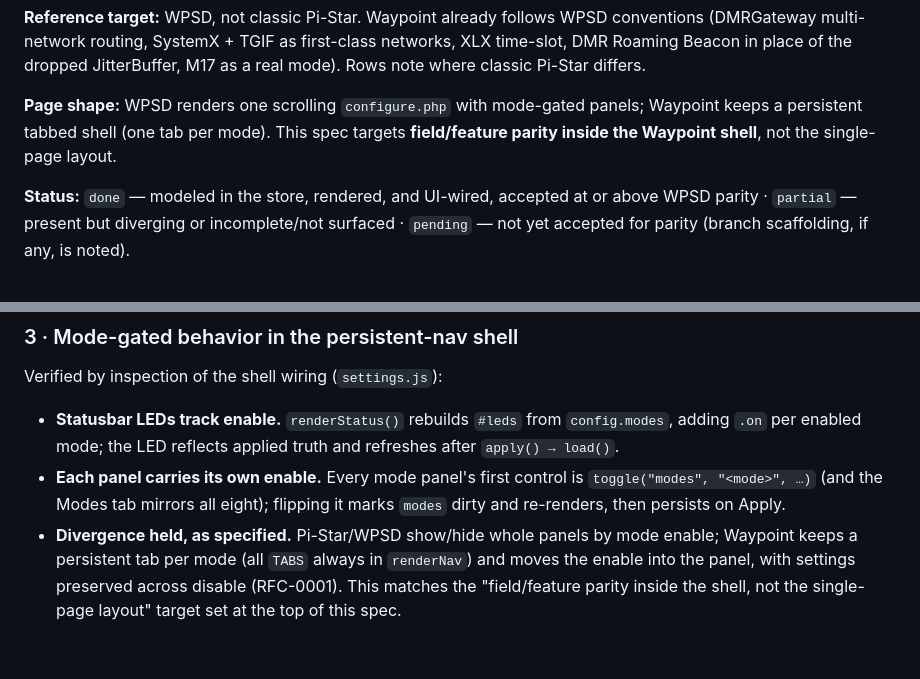
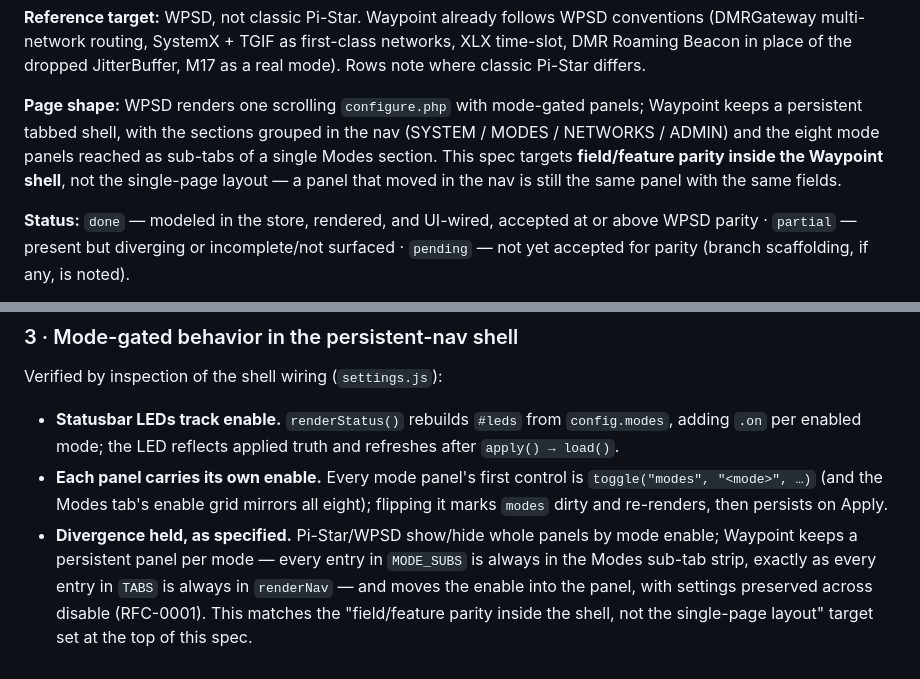
Before and after one commit to KN4OQW/waypoint, a Markdown page: docs/pistar-parity.md, 2 parts joined by grey strips. GitHub-like rendering.

Commit message:
Describe the grouped nav in the specs that still assumed a flat tab list
The parity spec described the shell as one tab per mode, and RFC-0009's
phone tier specified the tab rail as a horizontal scroll strip. Both now
describe what the UI does: sections grouped in the nav, the mode panels
reached as sub-tabs, and a tile grid in place of the strip. RFC-0009's
intent is unchanged — a rail that does not eat the viewport, 44px targets,
no sideways page scroll — so the bullet is marked superseded rather than
rewritten.

Parity status tables are untouched: a panel that moved in the nav is still
the same panel with the same fields.

Signed-off-by: Clint Chance <clint@thechance.family>

```diff
--- a/docs/pistar-parity.md
+++ b/docs/pistar-parity.md
@@ -22,9 +22,11 @@ networks, XLX time-slot, DMR Roaming Beacon in place of the dropped JitterBuffer
 M17 as a real mode). Rows note where classic Pi-Star differs.
 
 **Page shape:** WPSD renders one scrolling `configure.php` with mode-gated
-panels; Waypoint keeps a persistent tabbed shell (one tab per mode). This spec
-targets **field/feature parity inside the Waypoint shell**, not the single-page
-layout.
+panels; Waypoint keeps a persistent tabbed shell, with the sections grouped in the
+nav (SYSTEM / MODES / NETWORKS / ADMIN) and the eight mode panels reached as
+sub-tabs of a single Modes section. This spec targets **field/feature parity inside
+the Waypoint shell**, not the single-page layout — a panel that moved in the nav is
+still the same panel with the same fields.
 
 **Status:** `done` — modeled in the store, rendered, and UI-wired, accepted at or
 above WPSD parity · `partial` — present but diverging or incomplete/not surfaced ·
@@ -464,10 +466,11 @@ Verified by inspection of the shell wiring (`settings.js`):
   `config.modes`, adding `.on` per enabled mode; the LED reflects applied truth and
   refreshes after `apply() → load()`.
 - **Each panel carries its own enable.** Every mode panel's first control is
-  `toggle("modes", "<mode>", …)` (and the Modes tab mirrors all eight); flipping it
-  marks `modes` dirty and re-renders, then persists on Apply.
+  `toggle("modes", "<mode>", …)` (and the Modes tab's enable grid mirrors all eight);
+  flipping it marks `modes` dirty and re-renders, then persists on Apply.
 - **Divergence held, as specified.** Pi-Star/WPSD show/hide whole panels by mode
-  enable; Waypoint keeps a persistent tab per mode (all `TABS` always in `renderNav`)
-  and moves the enable into the panel, with settings preserved across disable
-  (RFC-0001). This matches the "field/feature parity inside the shell, not the
-  single-page layout" target set at the top of this spec.
+  enable; Waypoint keeps a persistent panel per mode — every entry in `MODE_SUBS` is
+  always in the Modes sub-tab strip, exactly as every entry in `TABS` is always in
+  `renderNav` — and moves the enable into the panel, with settings preserved across
+  disable (RFC-0001). This matches the "field/feature parity inside the shell, not
+  the single-page layout" target set at the top of this spec.
```
Also changed, not shown: docs/rfcs/0009-responsive-theming.md (+4 -1 lines).
